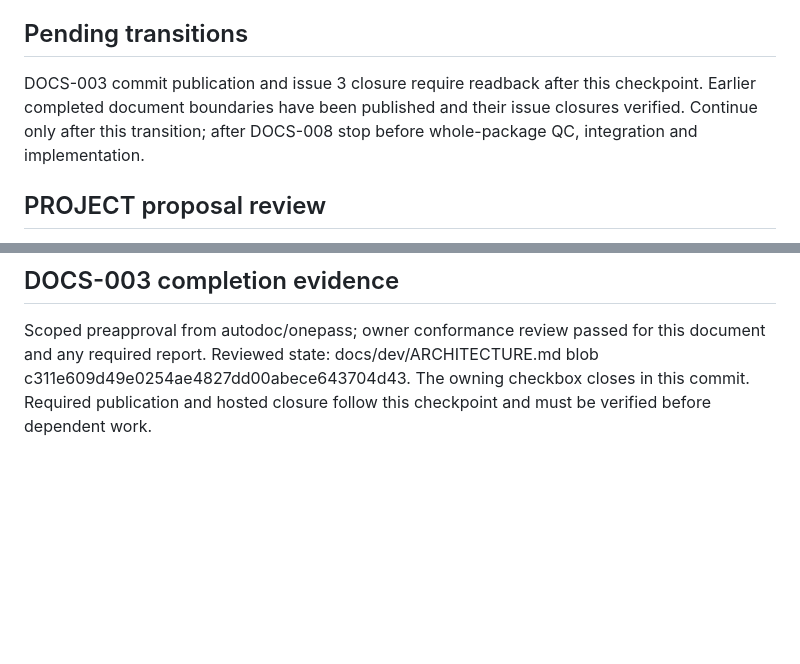
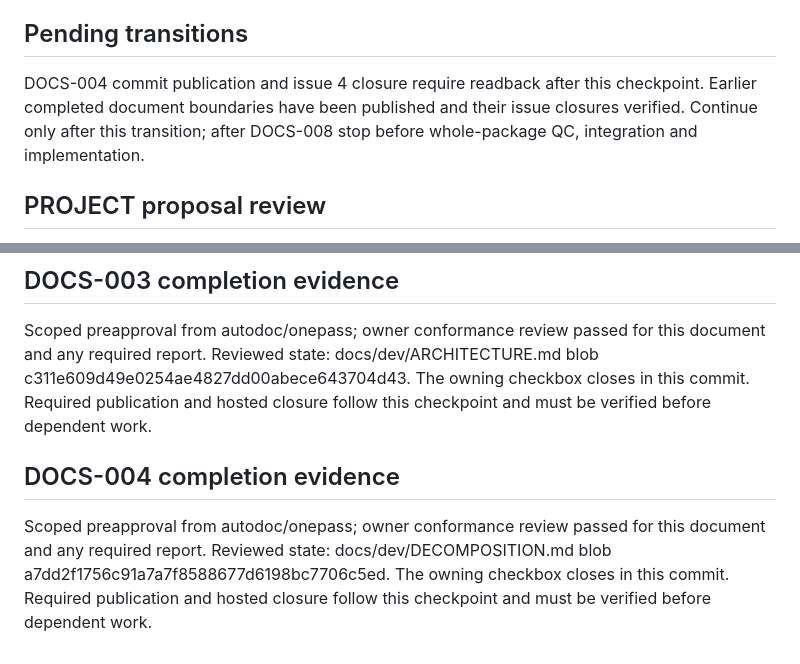
Before and after one commit to pchemguy/SDD-Manager-Demo-Tetris-ChatGPT-Autodoc-AIO-3in1-V1, a Markdown page: docs/dev/DOCS_PREPARATION.md, 2 parts joined by grey strips. Drawn GitHub-style; blank space fills up the shorter version.

```diff
--- a/docs/dev/DOCS_PREPARATION.md
+++ b/docs/dev/DOCS_PREPARATION.md
@@ -44,7 +44,7 @@ Exact remaining contracts belong to the later specification. Initial package rou
 
 ## Pending transitions
 
-DOCS-003 commit publication and issue 3 closure require readback after this checkpoint. Earlier completed document boundaries have been published and their issue closures verified. Continue only after this transition; after DOCS-008 stop before whole-package QC, integration and implementation.
+DOCS-004 commit publication and issue 4 closure require readback after this checkpoint. Earlier completed document boundaries have been published and their issue closures verified. Continue only after this transition; after DOCS-008 stop before whole-package QC, integration and implementation.
 
 ## PROJECT proposal review
 
@@ -57,3 +57,7 @@ Human approval of the published PROJECT proposal. Reviewed state: docs/dev/PROJE
 ## DOCS-003 completion evidence
 
 Scoped preapproval from autodoc/onepass; owner conformance review passed for this document and any required report. Reviewed state: docs/dev/ARCHITECTURE.md blob c311e609d49e0254ae4827dd00abece643704d43. The owning checkbox closes in this commit. Required publication and hosted closure follow this checkpoint and must be verified before dependent work.
+
+## DOCS-004 completion evidence
+
+Scoped preapproval from autodoc/onepass; owner conformance review passed for this document and any required report. Reviewed state: docs/dev/DECOMPOSITION.md blob a7dd2f1756c91a7a7f8588677d6198bc7706c5ed. The owning checkbox closes in this commit. Required publication and hosted closure follow this checkpoint and must be verified before dependent work.
```
Also changed, not shown: docs/dev/DECOMPOSITION.md (added, +53 -0 lines), docs/dev/DOCS_TASKS.md (+1 -1 lines).
